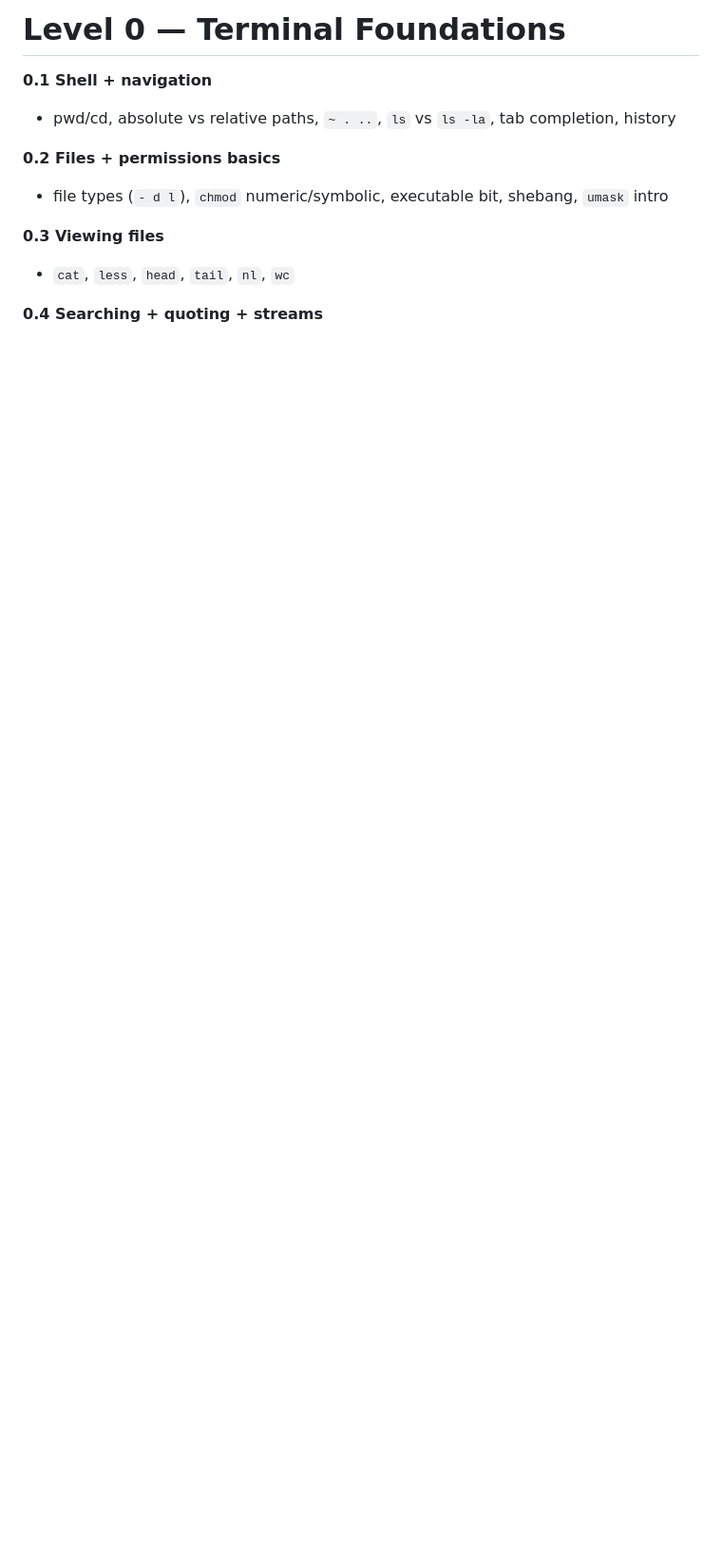
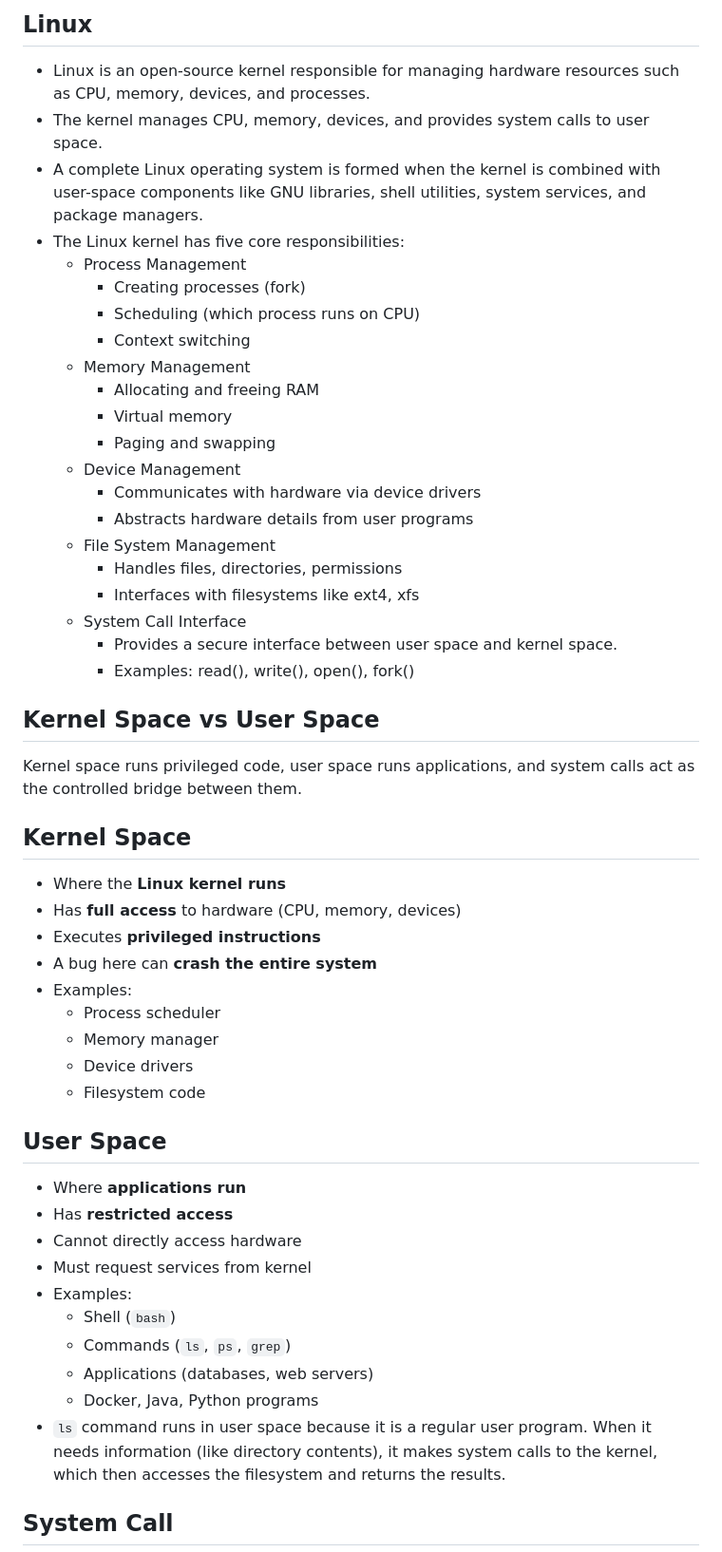
Before and after one commit to ktulasipravallika/ktulasipravallika.github.io, a Markdown page: blogs/Linux.md, the part around the change printed below. Shown: that part at 95% size. Drawn GitHub-style; blank space fills up the shorter version.

```diff
--- a/blogs/Linux.md
+++ b/blogs/Linux.md
@@ -1,16 +1,54 @@
-# Level 0 — Terminal Foundations
+## Linux
 
-**0.1 Shell + navigation**
+* Linux is an open-source kernel responsible for managing hardware resources such as CPU, memory, devices, and processes.
+* The kernel manages CPU, memory, devices, and provides system calls to user space.
+* A complete Linux operating system is formed when the kernel is combined with user-space components like GNU libraries, shell utilities, system services, and package managers.
+* The Linux kernel has five core responsibilities:
+   * Process Management
+      * Creating processes (fork)
+      * Scheduling (which process runs on CPU)
+      * Context switching
+   * Memory Management
+      * Allocating and freeing RAM
+      * Virtual memory
+      * Paging and swapping
+   * Device Management
+      * Communicates with hardware via device drivers
+      * Abstracts hardware details from user programs
+   * File System Management
+      * Handles files, directories, permissions
+      * Interfaces with filesystems like ext4, xfs
+   * System Call Interface
+      * Provides a secure interface between user space and kernel space.
+      * Examples: read(), write(), open(), fork()
 
-* pwd/cd, absolute vs relative paths, `~ . ..`, `ls` vs `ls -la`, tab completion, history
+## Kernel Space vs User Space
 
-**0.2 Files + permissions basics**
+Kernel space runs privileged code, user space runs applications, and system calls act as the controlled bridge between them.
 
-* file types (`- d l`), `chmod` numeric/symbolic, executable bit, shebang, `umask` intro
+## **Kernel Space**
+   * Where the **Linux kernel runs**
+   * Has **full access** to hardware (CPU, memory, devices)
+   * Executes **privileged instructions**
+   * A bug here can **crash the entire system**
+   * Examples:
+      * Process scheduler
+      * Memory manager
+      * Device drivers
+      * Filesystem code
 
-**0.3 Viewing files**
+## **User Space**
 
-* `cat`, `less`, `head`, `tail`, `nl`, `wc`
+* Where **applications run**
+* Has **restricted access**
+* Cannot directly access hardware
+* Must request services from kernel
+* Examples:
+   * Shell (`bash`)
+   * Commands (`ls`, `ps`, `grep`)
+   * Applications (databases, web servers)
+   * Docker, Java, Python programs
+* `ls` command runs in user space because it is a regular user program. When it needs information (like directory contents), it makes system calls to the kernel, which then accesses the filesystem and returns the results.
 
-**0.4 Searching + quoting + streams**
+## System Call
 
```
Also changed, not shown: other parts of blogs/Linux.md (+29 -306 lines).
